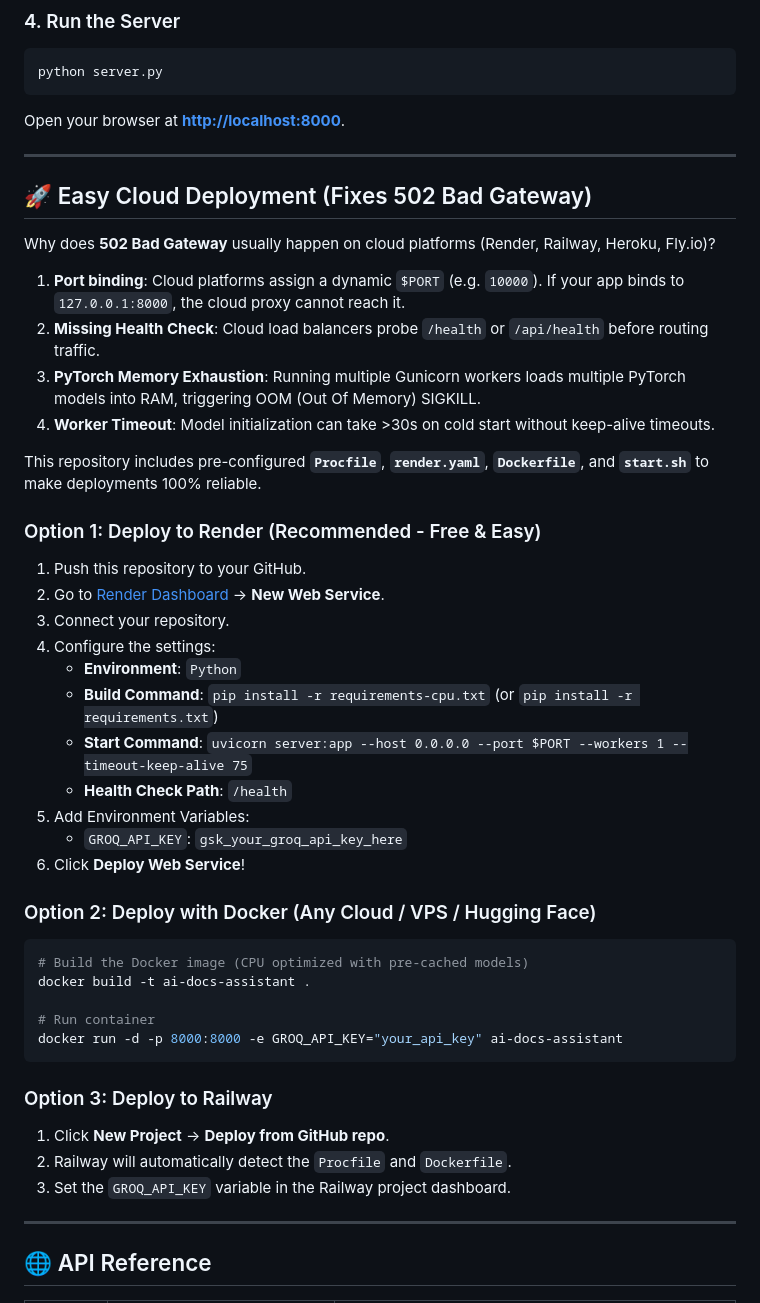
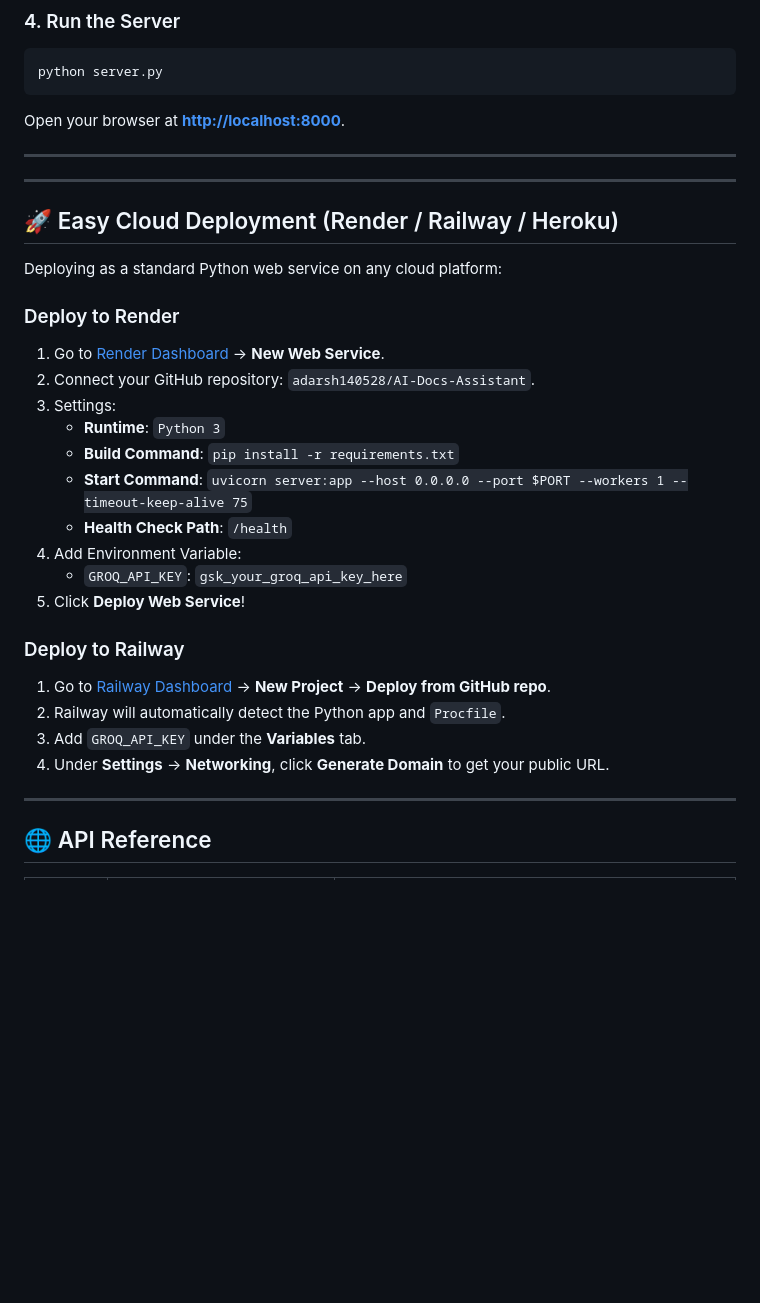
Before and after one commit to adarsh140528/AI-Docs-Assistant, a Markdown page: readme.md, the part around the change. Rendered like a GitHub page; blank space fills up the shorter version.

Commit message:
docs: update deployment instructions

````diff
--- a/readme.md
+++ b/readme.md
@@ -143,42 +143,29 @@ Open your browser at **[http://localhost:8000](http://localhost:8000)**.
 
 ---
 
-## 🚀 Easy Cloud Deployment (Fixes 502 Bad Gateway)
+---
 
-Why does **502 Bad Gateway** usually happen on cloud platforms (Render, Railway, Heroku, Fly.io)?
-1. **Port binding**: Cloud platforms assign a dynamic `$PORT` (e.g. `10000`). If your app binds to `127.0.0.1:8000`, the cloud proxy cannot reach it.
-2. **Missing Health Check**: Cloud load balancers probe `/health` or `/api/health` before routing traffic.
-3. **PyTorch Memory Exhaustion**: Running multiple Gunicorn workers loads multiple PyTorch models into RAM, triggering OOM (Out Of Memory) SIGKILL.
-4. **Worker Timeout**: Model initialization can take >30s on cold start without keep-alive timeouts.
+## 🚀 Easy Cloud Deployment (Render / Railway / Heroku)
 
-This repository includes pre-configured **`Procfile`**, **`render.yaml`**, **`Dockerfile`**, and **`start.sh`** to make deployments 100% reliable.
+Deploying as a standard Python web service on any cloud platform:
 
-### Option 1: Deploy to Render (Recommended - Free & Easy)
-1. Push this repository to your GitHub.
-2. Go to [Render Dashboard](https://dashboard.render.com/) -> **New Web Service**.
-3. Connect your repository.
-4. Configure the settings:
-   - **Environment**: `Python`
-   - **Build Command**: `pip install -r requirements-cpu.txt` (or `pip install -r requirements.txt`)
+### Deploy to Render
+1. Go to [Render Dashboard](https://dashboard.render.com/) -> **New Web Service**.
+2. Connect your GitHub repository: `adarsh140528/AI-Docs-Assistant`.
+3. Settings:
+   - **Runtime**: `Python 3`
+   - **Build Command**: `pip install -r requirements.txt`
    - **Start Command**: `uvicorn server:app --host 0.0.0.0 --port $PORT --workers 1 --timeout-keep-alive 75`
    - **Health Check Path**: `/health`
-5. Add Environment Variables:
+4. Add Environment Variable:
    - `GROQ_API_KEY`: `gsk_your_groq_api_key_here`
-6. Click **Deploy Web Service**!
+5. Click **Deploy Web Service**!
 
-### Option 2: Deploy with Docker (Any Cloud / VPS / Hugging Face)
-```bash
-# Build the Docker image (CPU optimized with pre-cached models)
-docker build -t ai-docs-assistant .
-
-# Run container
-docker run -d -p 8000:8000 -e GROQ_API_KEY="your_api_key" ai-docs-assistant
-```
-
-### Option 3: Deploy to Railway
-1. Click **New Project** -> **Deploy from GitHub repo**.
-2. Railway will automatically detect the `Procfile` and `Dockerfile`.
-3. Set the `GROQ_API_KEY` variable in the Railway project dashboard.
+### Deploy to Railway
+1. Go to [Railway Dashboard](https://railway.app) -> **New Project** -> **Deploy from GitHub repo**.
+2. Railway will automatically detect the Python app and `Procfile`.
+3. Add `GROQ_API_KEY` under the **Variables** tab.
+4. Under **Settings** -> **Networking**, click **Generate Domain** to get your public URL.
 
 ---
 
````
